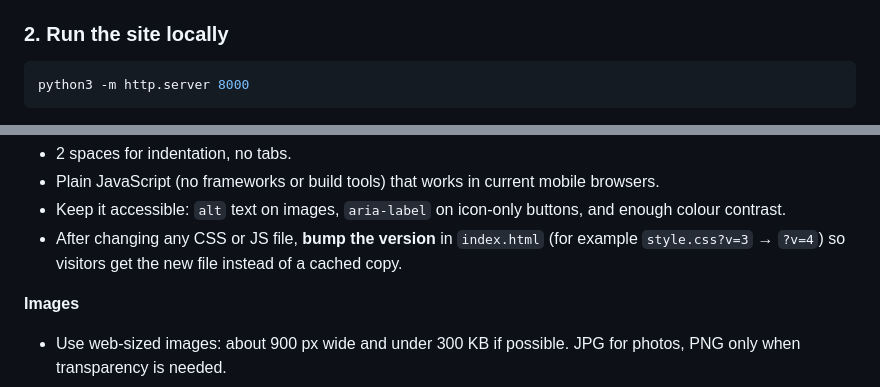
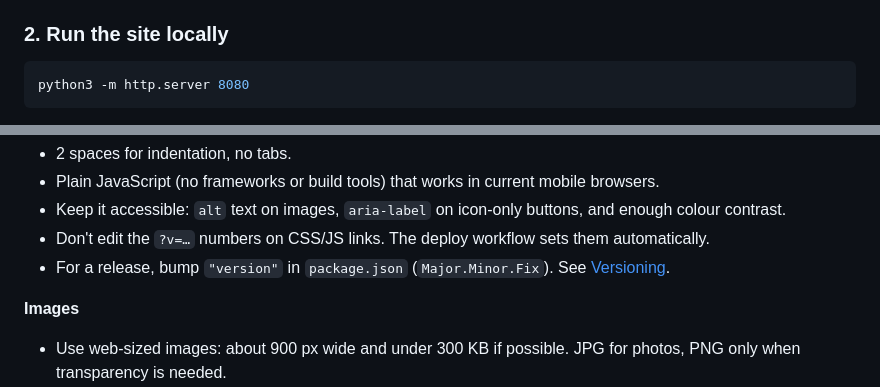
Before and after one commit to MahishmatiAgro/mahishmatiagro.github.io, a Markdown page: CONTRIBUTING.md, 2 parts joined by grey strips. Rendered like a GitHub page.

Commit message:
Update local server command and versioning instructions in CONTRIBUTING.md

````diff
--- a/CONTRIBUTING.md
+++ b/CONTRIBUTING.md
@@ -46,6 +46,6 @@ Name branches like `fix/whatsapp-link`, `feat/pack-sizes` or `content/hindi-faq`
 ### 2. Run the site locally
 
 ```bash
-python3 -m http.server 8000
+python3 -m http.server 8080
 ```
 
@@ -84,7 +84,8 @@ See the [README](README.md) for more detail.
 - 2 spaces for indentation, no tabs.
 - Plain JavaScript (no frameworks or build tools) that works in current mobile browsers.
 - Keep it accessible: `alt` text on images, `aria-label` on icon-only buttons, and enough colour contrast.
-- After changing any CSS or JS file, **bump the version** in `index.html` (for example `style.css?v=3` → `?v=4`) so visitors get the new file instead of a cached copy.
+- Don't edit the `?v=…` numbers on CSS/JS links. The deploy workflow sets them automatically.
+- For a release, bump `"version"` in `package.json` (`Major.Minor.Fix`). See [Versioning](README.md#versioning).
 
 **Images**
 - Use web-sized images: about 900 px wide and under 300 KB if possible. JPG for photos, PNG only when transparency is needed.
````
Also changed, not shown: other parts of CONTRIBUTING.md (+1 -1 lines).
